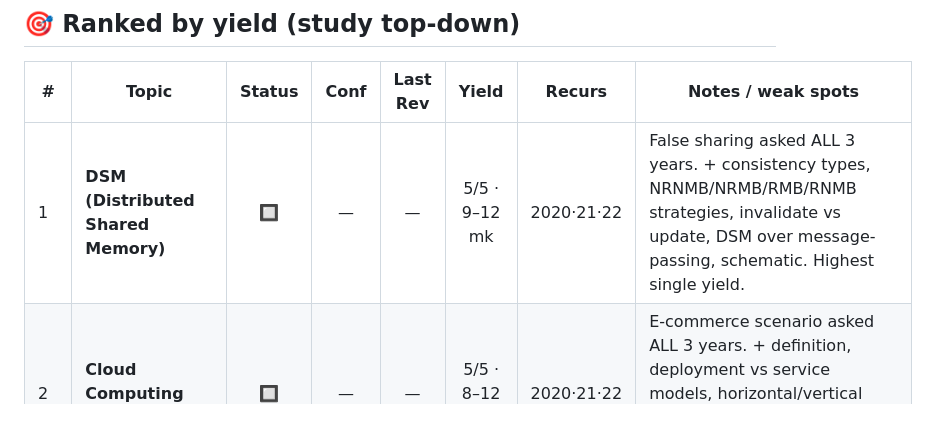
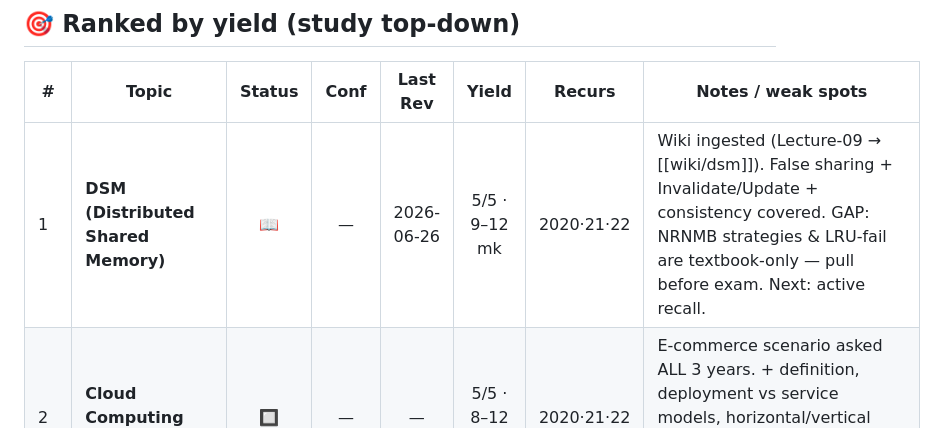
Before and after one commit to AhsanulHoque22/SecondBrain, a Markdown page: 02_Courses/CSE719_Distributed/_Topics.md, the part around the change. Drawn GitHub-style.

Commit message:
study: DSM (CSE719) wiki ingest from Lecture-09 — false sharing, Invalidate/Update, consistency; flagged textbook gaps

```diff
--- a/02_Courses/CSE719_Distributed/_Topics.md
+++ b/02_Courses/CSE719_Distributed/_Topics.md
@@ -11,7 +11,7 @@ Built 2026-06-26 from 3-year past-paper analysis (2020 / 2021 / 2022, Univ. of C
 
 | # | Topic | Status | Conf | Last Rev | Yield | Recurs | Notes / weak spots |
 |---|-------|:------:|:----:|:--------:|:-----:|:------:|--------------------|
-| 1 | **DSM (Distributed Shared Memory)** | 🔲 | — | — | 5/5 · 9–12 mk | 2020·21·22 | False sharing asked ALL 3 years. + consistency types, NRNMB/NRMB/RMB/RNMB strategies, invalidate vs update, DSM over message-passing, schematic. Highest single yield. |
+| 1 | **DSM (Distributed Shared Memory)** | 📖 | — | 2026-06-26 | 5/5 · 9–12 mk | 2020·21·22 | Wiki ingested (Lecture-09 → [[wiki/dsm]]). False sharing + Invalidate/Update + consistency covered. GAP: NRNMB strategies & LRU-fail are textbook-only — pull before exam. Next: active recall. |
 | 2 | **Cloud Computing fundamentals** | 🔲 | — | — | 5/5 · 8–12 mk | 2020·21·22 | E-commerce scenario asked ALL 3 years. + definition, deployment vs service models, horizontal/vertical scaling, multi-tenancy, EUCALYPTUS, layers, on-demand, pros/cons. |
 | 3 | **RPC (Remote Procedure Call)** | 🔲 | — | — | 5/5 · 6–9 mk | 2020·21·22 | Design issues asked every year. + stub (gen/purpose), RRA protocol steps, callback & lightweight RPC, schematic diagram. |
 | 4 | **Consistency models** | 🔲 | — | — | 5/5 · 5–9 mk | 2020·21·22 | Strong/weak/causal/release; quorum (read+write size constraints, 9-replica example). Overlaps DSM — study together. |
```
Also changed, not shown: 2 other files.
